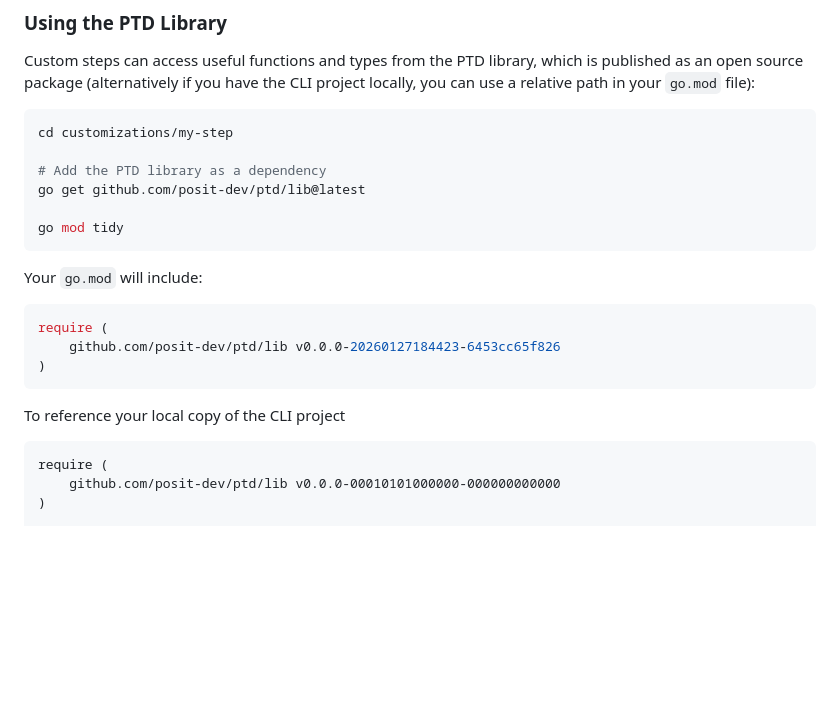
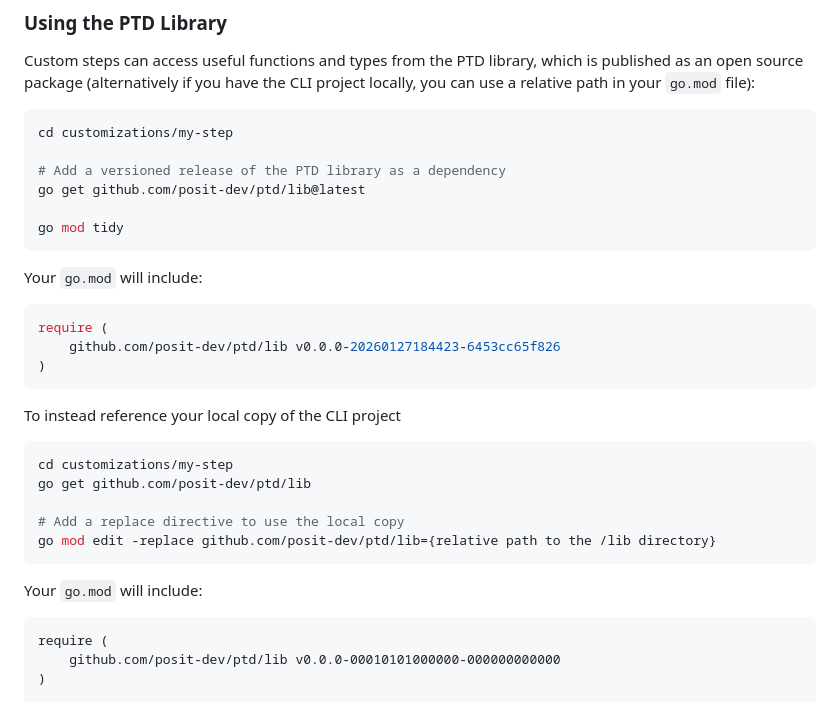
Before and after one commit to posit-dev/ptd, a Markdown page: docs/cli/custom-steps.md, the part around the change. Rendered like a GitHub page; blank space fills up the shorter version.

Commit message:
docs: better clarify versioned PTD package use vs replace directive in custom steps

````diff
--- a/docs/cli/custom-steps.md
+++ b/docs/cli/custom-steps.md
@@ -181,7 +181,7 @@ Custom steps can access useful functions and types from the PTD library, which i
 ```bash
 cd customizations/my-step
 
-# Add the PTD library as a dependency
+# Add a versioned release of the PTD library as a dependency
 go get github.com/posit-dev/ptd/lib@latest
 
 go mod tidy
@@ -195,7 +195,16 @@ require (
 )
 ```
 
-To reference your local copy of the CLI project
+To instead reference your local copy of the CLI project
+```bash
+cd customizations/my-step
+go get github.com/posit-dev/ptd/lib
+
+# Add a replace directive to use the local copy
+go mod edit -replace github.com/posit-dev/ptd/lib={relative path to the /lib directory}
+```
+
+Your `go.mod` will include:
 ```
 require (
     github.com/posit-dev/ptd/lib v0.0.0-00010101000000-000000000000
````
